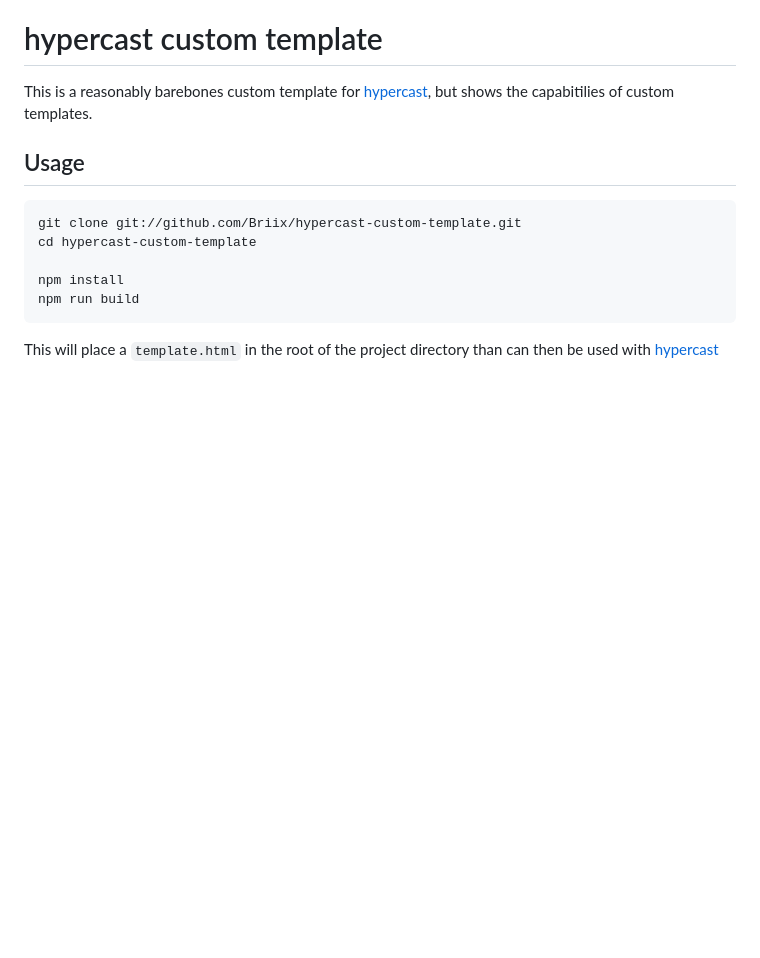
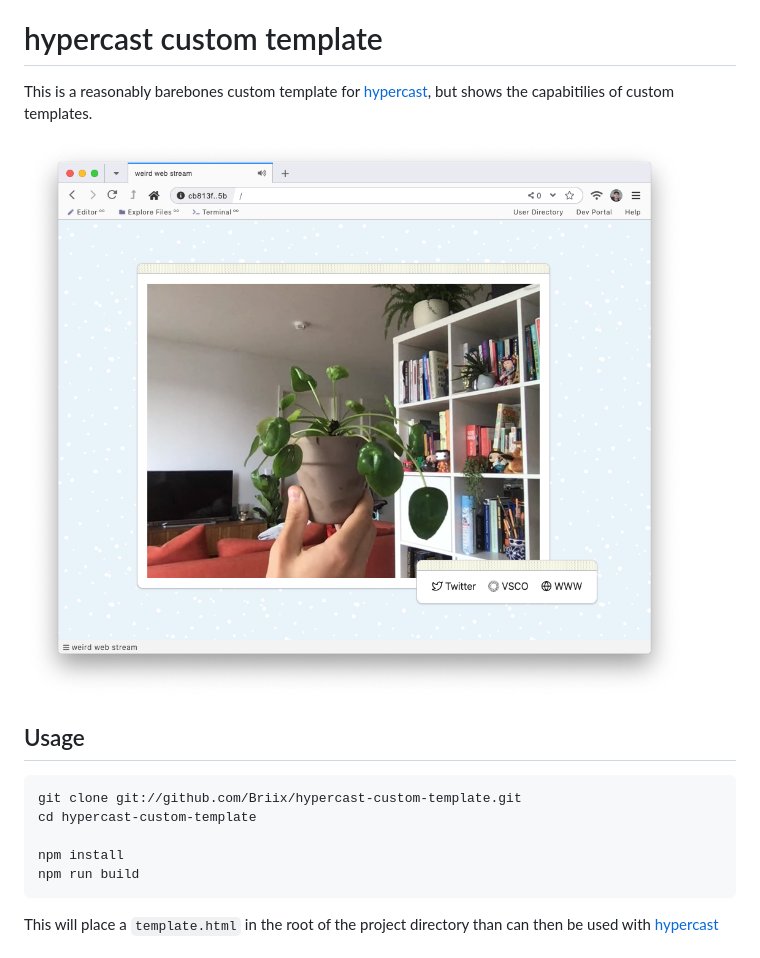
Before and after one commit to Briix/hypercast-custom-template, a Markdown page: README.md, the part around the change. GitHub-like rendering; pictures changed too: assets/preview.png (added); blank space fills up the shorter version.

Commit message:
Add template preview

````diff
--- a/README.md
+++ b/README.md
@@ -1,5 +1,7 @@
 # hypercast custom template
 This is a reasonably barebones custom template for [hypercast](https://github.com/Briix/hypercast), but shows the capabitilies of custom templates.
+
+![template screenshot](./assets/preview.png)
 
 ## Usage
 ```
````
